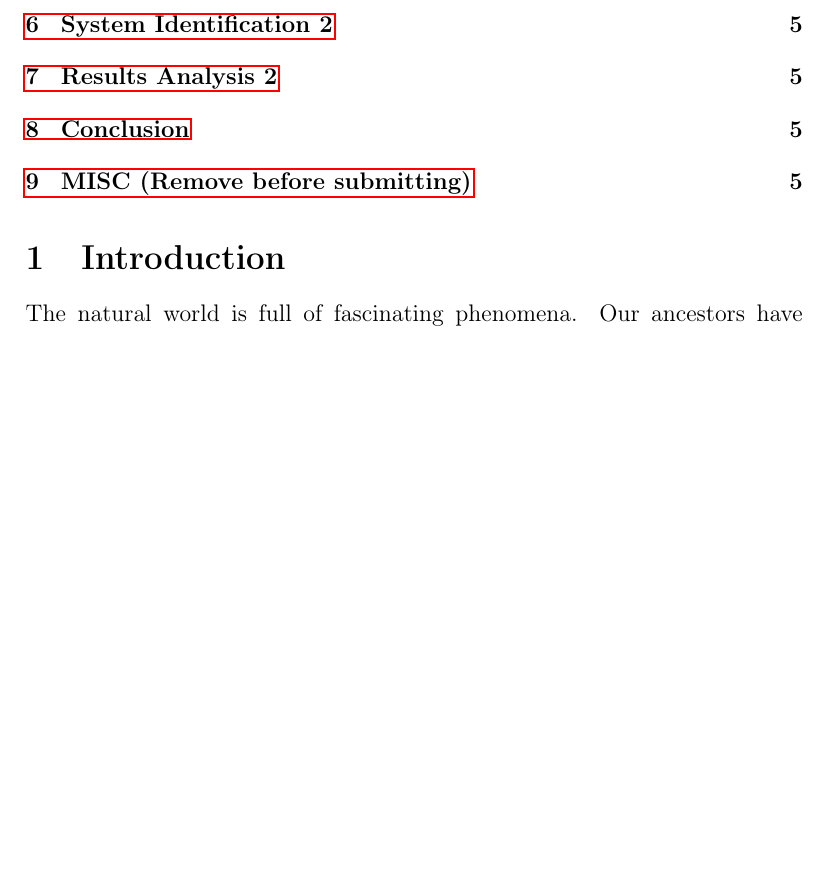
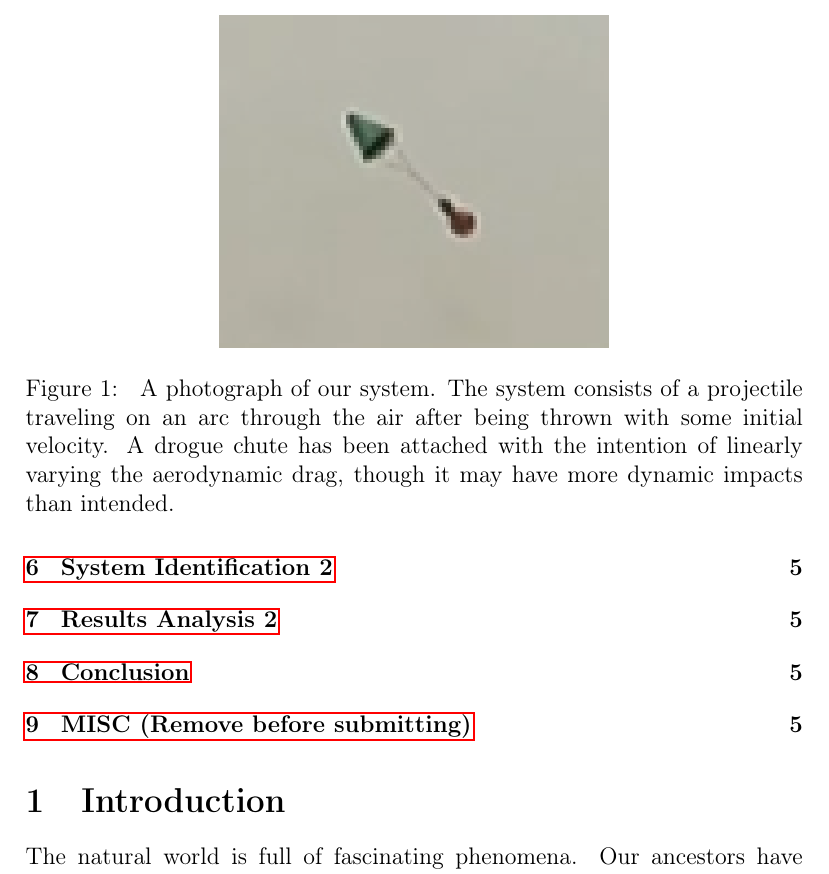
Before and after one commit to JaidenK/ME309_Spring2025_Project, a LaTeX document (Report/Report_Main.tex): part of page 2 of 6, cut at the place of the change, the shorter picture padded with empty space. Compiled offline with pdfLaTeX.

Commit message:
Add example figure

```diff
--- a/Report/Report_Main.tex
+++ b/Report/Report_Main.tex
@@ -27,6 +27,16 @@
 \maketitle
 
 \tableofcontents
+
+% PLACEHOLDER IMAGE
+% This is just here to show how to include a graphic
+\begin{figure}[t]
+\centering
+\includegraphics[width=0.5\linewidth]{images/BallMidFlight.png}
+\caption{\label{fig:BallMidFlight} A photograph of our system. The system consists of a projectile traveling on an arc through the air after being thrown with some initial velocity. A drogue chute has been attached with the intention of linearly varying the aerodynamic drag, though it may have more dynamic impacts than intended.}
+\end{figure}
+
+% To reference the figure by number: Fig.~\ref{fig:BallMidFlight}
 
 \input{introduction.tex}
 \input{DataCollectionMethodology.tex}
```
